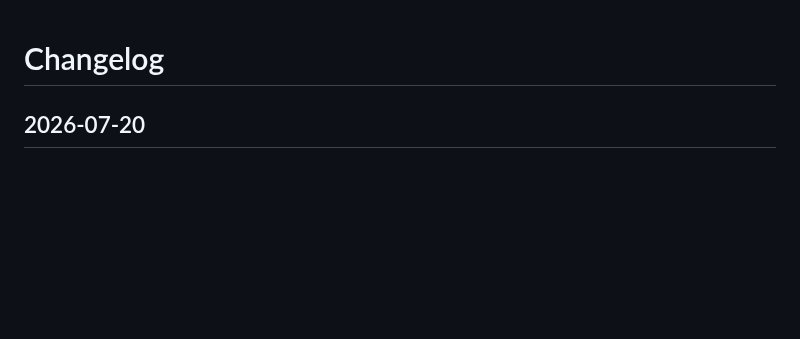
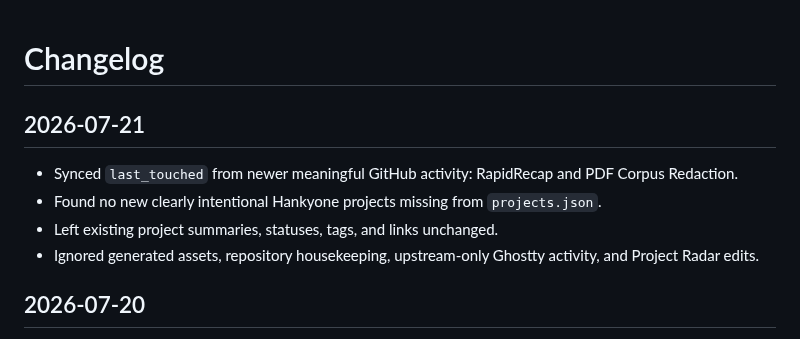
Before and after one commit to Hankyone/project-radar, a Markdown page: changelog.md, the part around the change. Rendered like a GitHub page; blank space fills up the shorter version.

Commit message:
Log July 21 project activity sync

```diff
--- a/changelog.md
+++ b/changelog.md
@@ -1,4 +1,11 @@
 # Changelog
+
+## 2026-07-21
+
+- Synced `last_touched` from newer meaningful GitHub activity: RapidRecap and PDF Corpus Redaction.
+- Found no new clearly intentional Hankyone projects missing from `projects.json`.
+- Left existing project summaries, statuses, tags, and links unchanged.
+- Ignored generated assets, repository housekeeping, upstream-only Ghostty activity, and Project Radar edits.
 
 ## 2026-07-20
 
```
